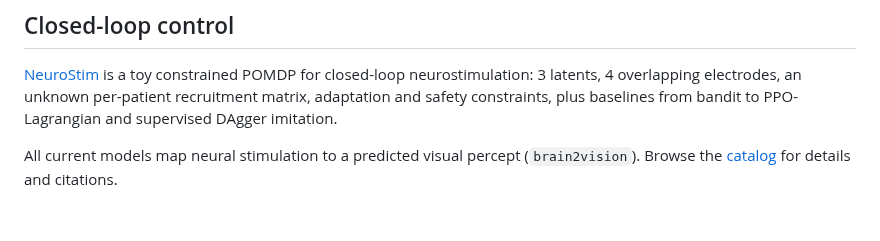
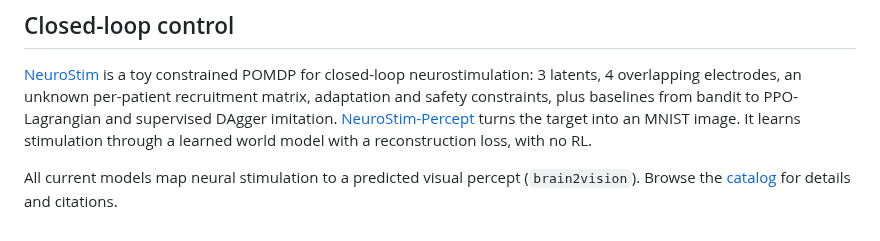
Before and after one commit to ascientist/sentionaut, a Markdown page: docs/index.md, the part around the change. Drawn GitHub-style.

```diff
--- a/docs/index.md
+++ b/docs/index.md
@@ -41,6 +41,9 @@ learned world model) are classified by **modality** — see
 neurostimulation: 3 latents, 4 overlapping electrodes, an unknown per-patient
 recruitment matrix, adaptation and safety constraints, plus baselines from
 bandit to PPO-Lagrangian and supervised DAgger imitation.
+[NeuroStim-Percept](neurostim-percept.md) turns the target into an MNIST
+image. It learns stimulation through a learned world model with a
+reconstruction loss, with no RL.
 
 All current models map neural stimulation to a predicted visual percept
 (`brain2vision`). Browse the [catalog](models/index.md) for details and
```
Also changed, not shown: README.md (+6 -0 lines), docs/neurostim-percept.md (added, +132 -0 lines), docs/neurostim.md (+7 -0 lines), docs/assets/neurostim/p1_hold.png (added), docs/assets/neurostim/p2_world_model.png (added), docs/assets/neurostim/p3_reconstructions.png (added), docs/assets/neurostim/p4_sequence.png (added), 6 other files.
